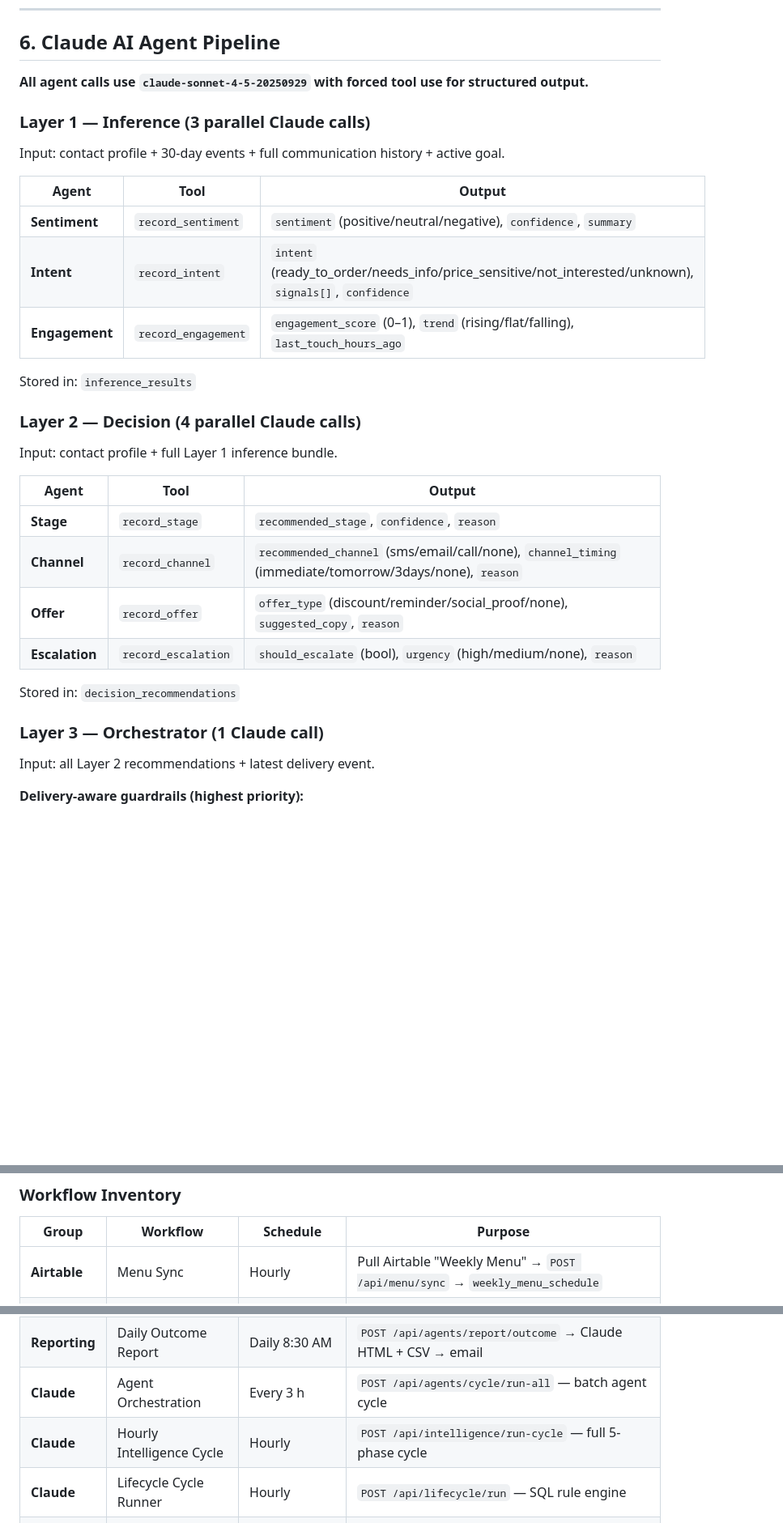
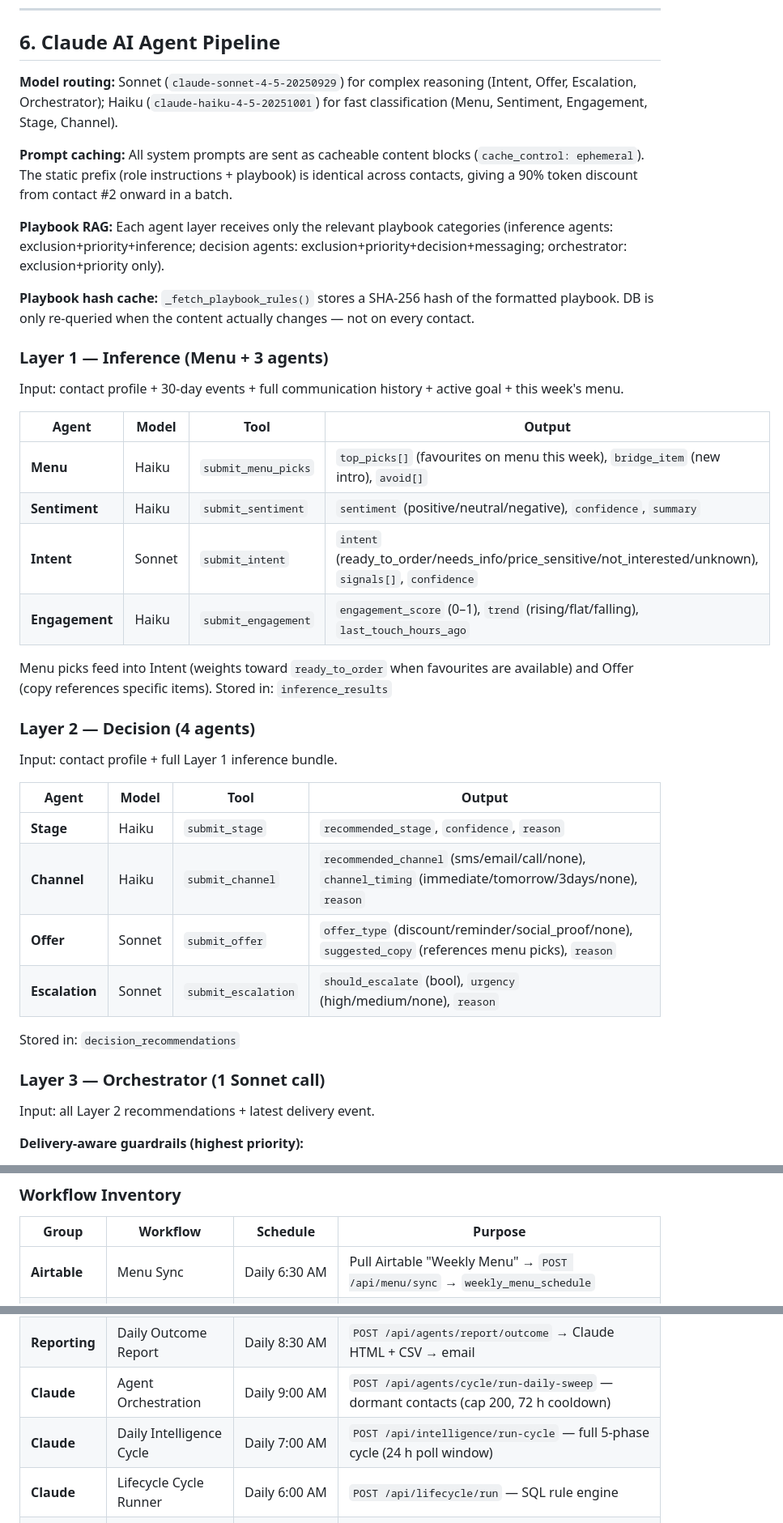
Before and after one commit to vivek-dataskate/DabbahWala, a Markdown page: SYSTEM.md, 3 parts joined by grey strips. Shown at 81% size. GitHub-like rendering; blank space fills up the shorter version.

Commit message:
docs: update SYSTEM/FEATURES to reflect agent cost-opt changes
- SYSTEM.md §6: document Haiku routing, prompt caching, playbook RAG, hash cache, Menu agent, daily sweep endpoint
- SYSTEM.md §7: update Intelligence Cycle from hourly to daily, poll window 2h→24h
- SYSTEM.md §8: update 4 n8n schedules (hourly→daily) and Agent Orchestration endpoint
- FEATURES.md §2: update AI Agent Pipeline description, model routing, new Menu agent
- FEATURES.md §6: update Intelligence Cycle from hourly to daily
- FEATURES.md §7: update Menu Sync schedule

https://claude.ai/code/session_01KFDkgbfakqfRJD9TCJ6oaE

```diff
--- a/SYSTEM.md
+++ b/SYSTEM.md
@@ -239,34 +240,42 @@ Airtable ──→  n8n Menu Sync (hourly)  ──→  weekly_menu_schedule tabl
 
 ## 6. Claude AI Agent Pipeline
 
-**All agent calls use `claude-sonnet-4-5-20250929` with forced tool use for structured output.**
+**Model routing:** Sonnet (`claude-sonnet-4-5-20250929`) for complex reasoning (Intent, Offer, Escalation, Orchestrator); Haiku (`claude-haiku-4-5-20251001`) for fast classification (Menu, Sentiment, Engagement, Stage, Channel).
 
-### Layer 1 — Inference (3 parallel Claude calls)
+**Prompt caching:** All system prompts are sent as cacheable content blocks (`cache_control: ephemeral`). The static prefix (role instructions + playbook) is identical across contacts, giving a 90% token discount from contact #2 onward in a batch.
 
-Input: contact profile + 30-day events + full communication history + active goal.
+**Playbook RAG:** Each agent layer receives only the relevant playbook categories (inference agents: exclusion+priority+inference; decision agents: exclusion+priority+decision+messaging; orchestrator: exclusion+priority only).
 
-| Agent | Tool | Output |
-|-------|------|--------|
-| **Sentiment** | `record_sentiment` | `sentiment` (positive/neutral/negative), `confidence`, `summary` |
-| **Intent** | `record_intent` | `intent` (ready_to_order/needs_info/price_sensitive/not_interested/unknown), `signals[]`, `confidence` |
-| **Engagement** | `record_engagement` | `engagement_score` (0–1), `trend` (rising/flat/falling), `last_touch_hours_ago` |
+**Playbook hash cache:** `_fetch_playbook_rules()` stores a SHA-256 hash of the formatted playbook. DB is only re-queried when the content actually changes — not on every contact.
 
+### Layer 1 — Inference (Menu + 3 agents)
+
+Input: contact profile + 30-day events + full communication history + active goal + this week's menu.
+
+| Agent | Model | Tool | Output |
+|-------|-------|------|--------|
+| **Menu** | Haiku | `submit_menu_picks` | `top_picks[]` (favourites on menu this week), `bridge_item` (new intro), `avoid[]` |
+| **Sentiment** | Haiku | `submit_sentiment` | `sentiment` (positive/neutral/negative), `confidence`, `summary` |
+| **Intent** | Sonnet | `submit_intent` | `intent` (ready_to_order/needs_info/price_sensitive/not_interested/unknown), `signals[]`, `confidence` |
+| **Engagement** | Haiku | `submit_engagement` | `engagement_score` (0–1), `trend` (rising/flat/falling), `last_touch_hours_ago` |
+
+Menu picks feed into Intent (weights toward `ready_to_order` when favourites are available) and Offer (copy references specific items).
 Stored in: `inference_results`
 
-### Layer 2 — Decision (4 parallel Claude calls)
+### Layer 2 — Decision (4 agents)
 
 Input: contact profile + full Layer 1 inference bundle.
 
-| Agent | Tool | Output |
-|-------|------|--------|
-| **Stage** | `record_stage` | `recommended_stage`, `confidence`, `reason` |
-| **Channel** | `record_channel` | `recommended_channel` (sms/email/call/none), `channel_timing` (immediate/tomorrow/3days/none), `reason` |
-| **Offer** | `record_offer` | `offer_type` (discount/reminder/social_proof/none), `suggested_copy`, `reason` |
-| **Escalation** | `record_escalation` | `should_escalate` (bool), `urgency` (high/medium/none), `reason` |
+| Agent | Model | Tool | Output |
+|-------|-------|------|--------|
+| **Stage** | Haiku | `submit_stage` | `recommended_stage`, `confidence`, `reason` |
+| **Channel** | Haiku | `submit_channel` | `recommended_channel` (sms/email/call/none), `channel_timing` (immediate/tomorrow/3days/none), `reason` |
+| **Offer** | Sonnet | `submit_offer` | `offer_type` (discount/reminder/social_proof/none), `suggested_copy` (references menu picks), `reason` |
+| **Escalation** | Sonnet | `submit_escalation` | `should_escalate` (bool), `urgency` (high/medium/none), `reason` |
 
 Stored in: `decision_recommendations`
 
-### Layer 3 — Orchestrator (1 Claude call)
+### Layer 3 — Orchestrator (1 Sonnet call)
 
 Input: all Layer 2 recommendations + latest delivery event.
 
@@ -342,7 +355,7 @@ Workflow IDs tracked in `n8n/config.json`. All files version-controlled in `n8n/
 
 | Group | Workflow | Schedule | Purpose |
 |-------|----------|----------|---------|
-| **Airtable** | Menu Sync | Hourly | Pull Airtable "Weekly Menu" → `POST /api/menu/sync` → `weekly_menu_schedule` |
+| **Airtable** | Menu Sync | Daily 6:30 AM | Pull Airtable "Weekly Menu" → `POST /api/menu/sync` → `weekly_menu_schedule` |
 | **Airtable** | Playbook Sync | Every 15 min | Sync rules from Airtable → `agent_playbook` table |
 | **Airtable** | Outcome Sync | Every 15 min | Pull Airtable field sales outcomes → update opportunities |
 | **Shipday** | Delivery Collector | Every 30 min | Poll Shipday → `POST /api/delivery/status` |
@@ -360,9 +373,9 @@ Workflow IDs tracked in `n8n/config.json`. All files version-controlled in `n8n/
 | **Reporting** | Daily Field Brief | Daily 7:30 AM | `POST /api/field-agent/daily-brief` |
 | **Reporting** | Daily Activity Report | Daily 8:00 AM | `POST /api/agents/report/activity` → Claude HTML + CSV → email |
 | **Reporting** | Daily Outcome Report | Daily 8:30 AM | `POST /api/agents/report/outcome` → Claude HTML + CSV → email |
-| **Claude** | Agent Orchestration | Every 3 h | `POST /api/agents/cycle/run-all` — batch agent cycle |
-| **Claude** | Hourly Intelligence Cycle | Hourly | `POST /api/intelligence/run-cycle` — full 5-phase cycle |
-| **Claude** | Lifecycle Cycle Runner | Hourly | `POST /api/lifecycle/run` — SQL rule engine |
+| **Claude** | Agent Orchestration | Daily 9:00 AM | `POST /api/agents/cycle/run-daily-sweep` — dormant contacts (cap 200, 72 h cooldown) |
+| **Claude** | Daily Intelligence Cycle | Daily 7:00 AM | `POST /api/intelligence/run-cycle` — full 5-phase cycle (24 h poll window) |
+| **Claude** | Lifecycle Cycle Runner | Daily 6:00 AM | `POST /api/lifecycle/run` — SQL rule engine |
 | **Claude** | Lapsed Customer Daily | Daily (random offset) | Persistent re-engagement for lapsed customers |
 | **Claude** | Menu Sync Weekly | Weekly | Menu suggestion agent cycle |
 | **Claude** | Growth Agent Cycle | Daily 9 AM | Growth hacker 4-phase experiment loop |
```
Also changed, not shown: other parts of SYSTEM.md (+8 -3 lines), FEATURES.md (+11 -7 lines).
